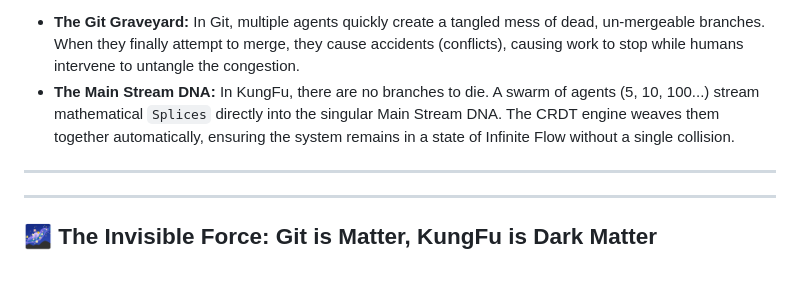
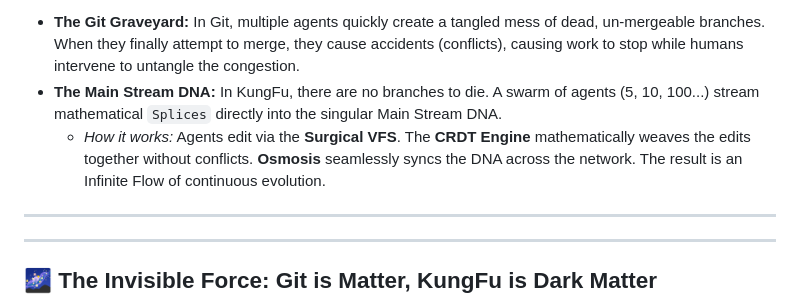
Before and after one commit to k8nstantin/kungfu, a Markdown page: README.md, the part around the change. GitHub-like rendering; blank space fills up the shorter version.

Commit message:
docs: add brief technical explanation under Main Stream DNA

```diff
--- a/README.md
+++ b/README.md
@@ -35,7 +35,8 @@ graph LR
 
 **The Visual Contrast:**
 *   **The Git Graveyard:** In Git, multiple agents quickly create a tangled mess of dead, un-mergeable branches. When they finally attempt to merge, they cause accidents (conflicts), causing work to stop while humans intervene to untangle the congestion.
-*   **The Main Stream DNA:** In KungFu, there are no branches to die. A swarm of agents (5, 10, 100...) stream mathematical `Splices` directly into the singular Main Stream DNA. The CRDT engine weaves them together automatically, ensuring the system remains in a state of Infinite Flow without a single collision.
+*   **The Main Stream DNA:** In KungFu, there are no branches to die. A swarm of agents (5, 10, 100...) stream mathematical `Splices` directly into the singular Main Stream DNA.
+    * *How it works:* Agents edit via the **Surgical VFS**. The **CRDT Engine** mathematically weaves the edits together without conflicts. **Osmosis** seamlessly syncs the DNA across the network. The result is an Infinite Flow of continuous evolution.
 
 
 ---
```
